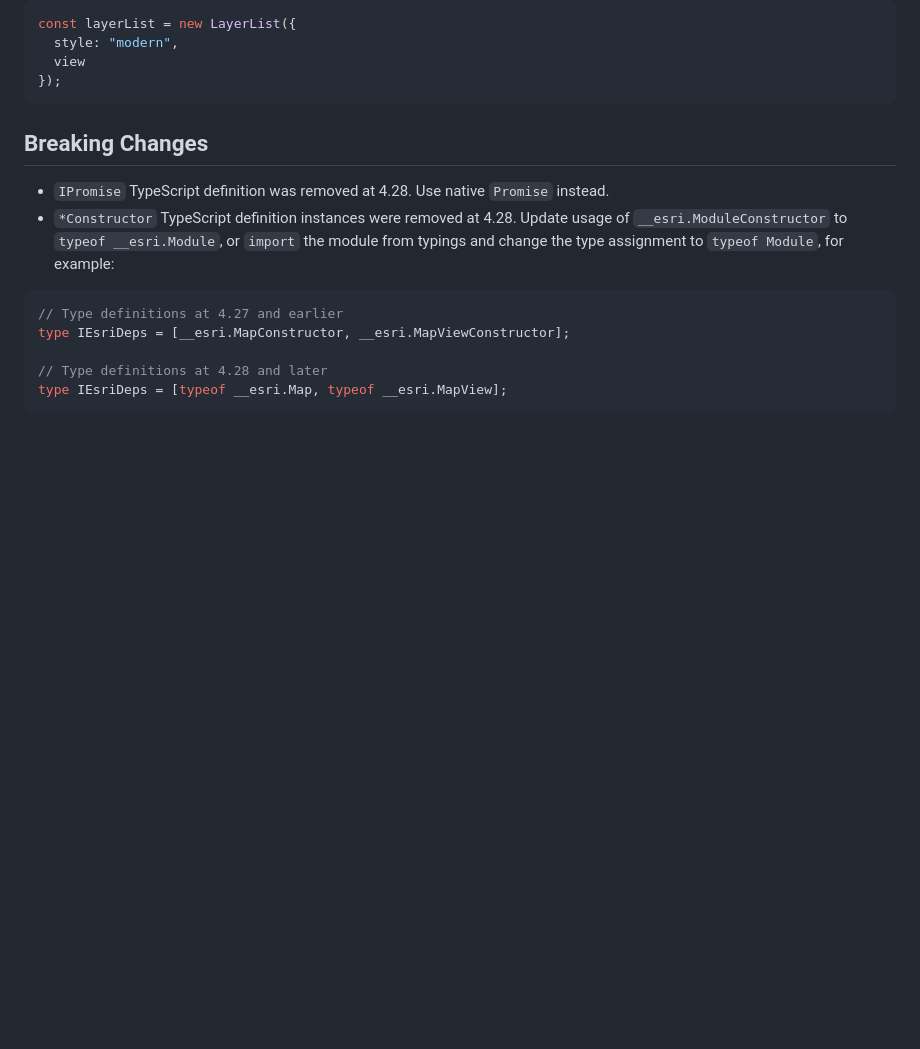
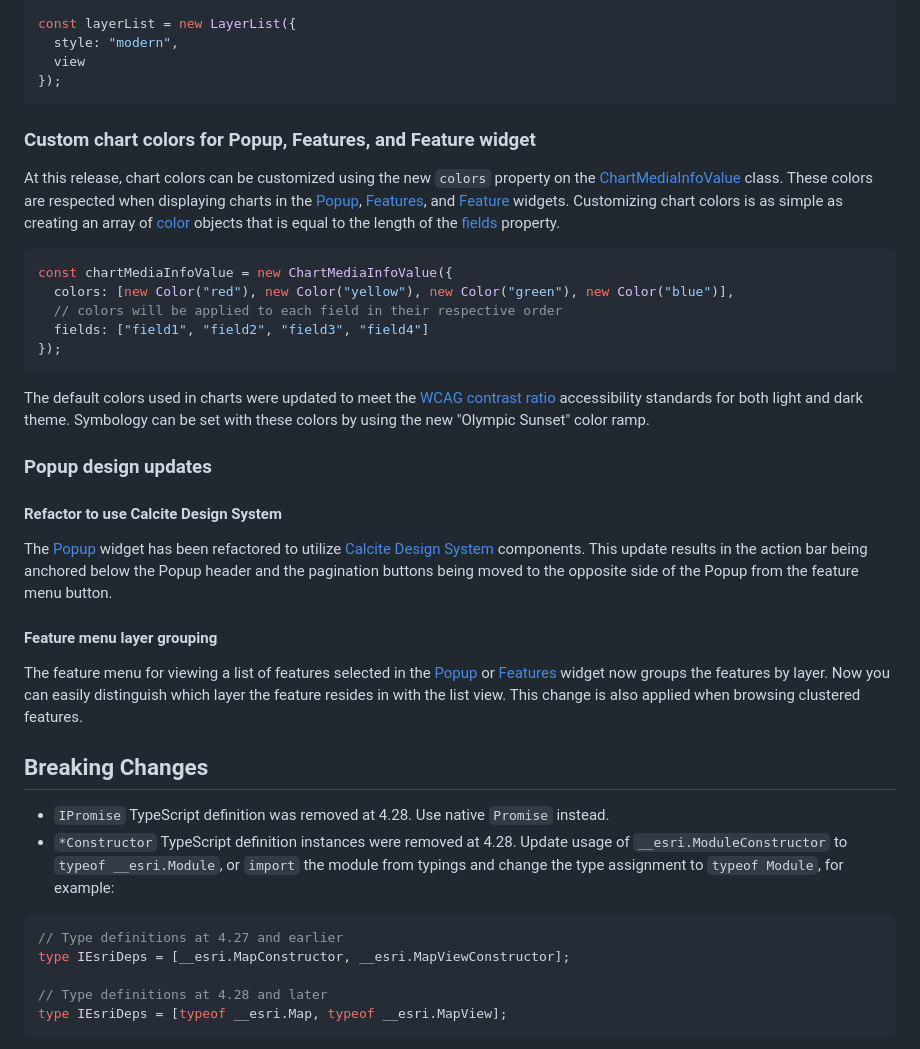
Before and after one commit to Esri/feedback-js-api-next, a Markdown page: CHANGELOG.md, the part around the change. Rendered like a GitHub page; blank space fills up the shorter version.

Commit message:
docs(change log): Add popup colors and design updates

````diff
--- a/CHANGELOG.md
+++ b/CHANGELOG.md
@@ -71,6 +71,29 @@ const layerList = new LayerList({
   view
 });
 ```
+
+### Custom chart colors for Popup, Features, and Feature widget
+
+At this release, chart colors can be customized using the new `colors` property on the [ChartMediaInfoValue](https://developers.arcgis.com/javascript/latest/api-reference/esri-popup-content-support-ChartMediaInfoValue.html) class. These colors are respected when displaying charts in the [Popup](https://developers.arcgis.com/javascript/latest/api-reference/esri-widgets-Popup.html), [Features](https://developers.arcgis.com/javascript/latest/api-reference/esri-widgets-Features.html), and [Feature](https://developers.arcgis.com/javascript/latest/api-reference/esri-widgets-Feature.html) widgets. Customizing chart colors is as simple as creating an array of [color](https://developers.arcgis.com/javascript/latest/api-reference/esri-Color.html) objects that is equal to the length of the [fields](https://developers.arcgis.com/javascript/latest/api-reference/esri-popup-content-support-ChartMediaInfoValue.html#fields) property.
+
+```js
+const chartMediaInfoValue = new ChartMediaInfoValue({
+  colors: [new Color("red"), new Color("yellow"), new Color("green"), new Color("blue")],
+  // colors will be applied to each field in their respective order
+  fields: ["field1", "field2", "field3", "field4"]
+});
+```
+
+The default colors used in charts were updated to meet the [WCAG contrast ratio](https://www.w3.org/WAI/WCAG21/Understanding/non-text-contrast.html) accessibility standards for both light and dark theme. Symbology can be set with these colors by using the new "Olympic Sunset" color ramp.
+
+### Popup design updates
+#### Refactor to use Calcite Design System
+
+The [Popup](https://developers.arcgis.com/javascript/latest/api-reference/esri-widgets-Popup.html) widget has been refactored to utilize [Calcite Design System](https://developers.arcgis.com/calcite-design-system/) components. This update results in the action bar being anchored below the Popup header and the pagination buttons being moved to the opposite side of the Popup from the feature menu button.
+
+#### Feature menu layer grouping
+
+The feature menu for viewing a list of features selected in the [Popup](https://developers.arcgis.com/javascript/latest/api-reference/esri-widgets-Popup.html) or [Features](https://developers.arcgis.com/javascript/latest/api-reference/esri-widgets-Features.html) widget now groups the features by layer. Now you can easily distinguish which layer the feature resides in with the list view. This change is also applied when browsing clustered features.
 
 ## Breaking Changes
 
````
